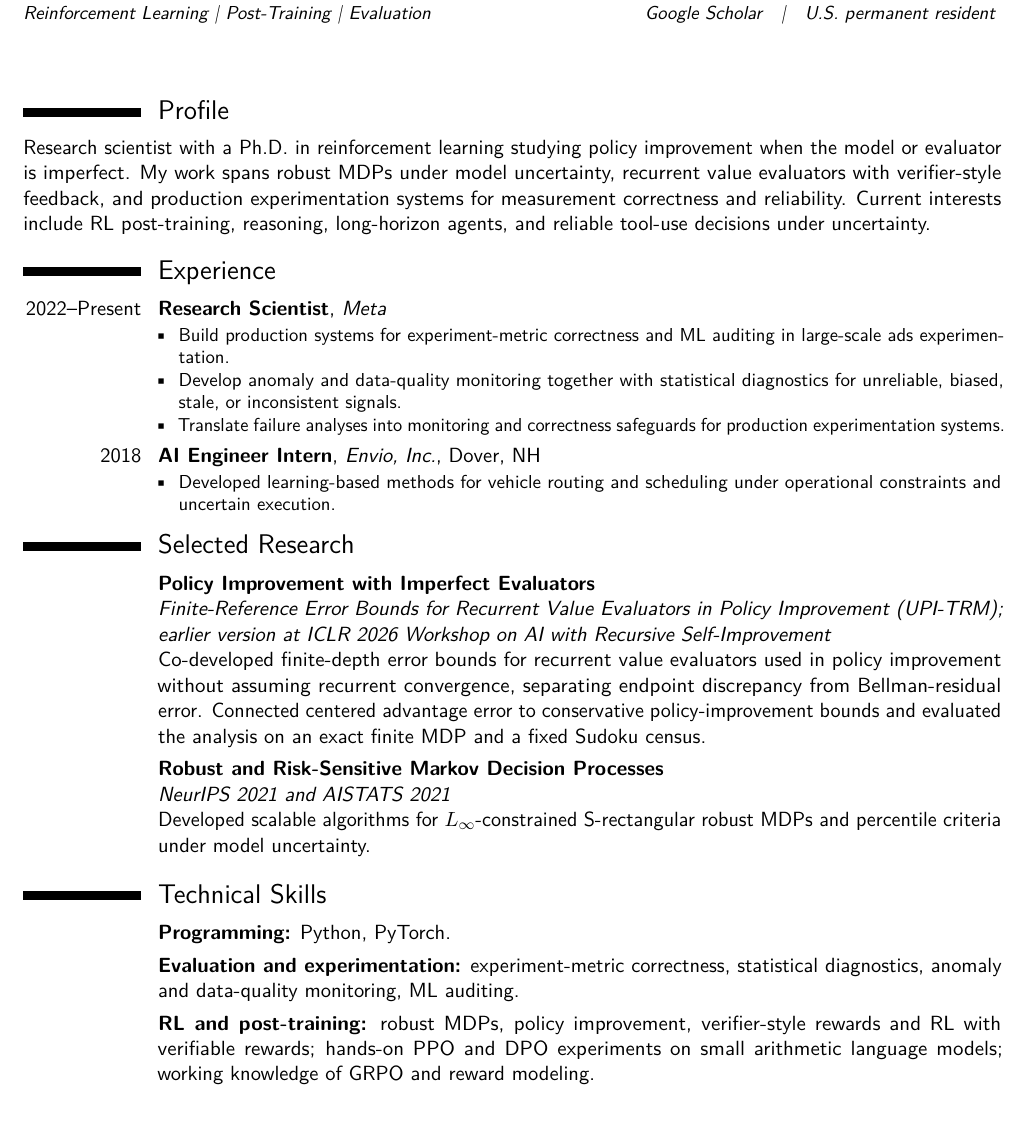
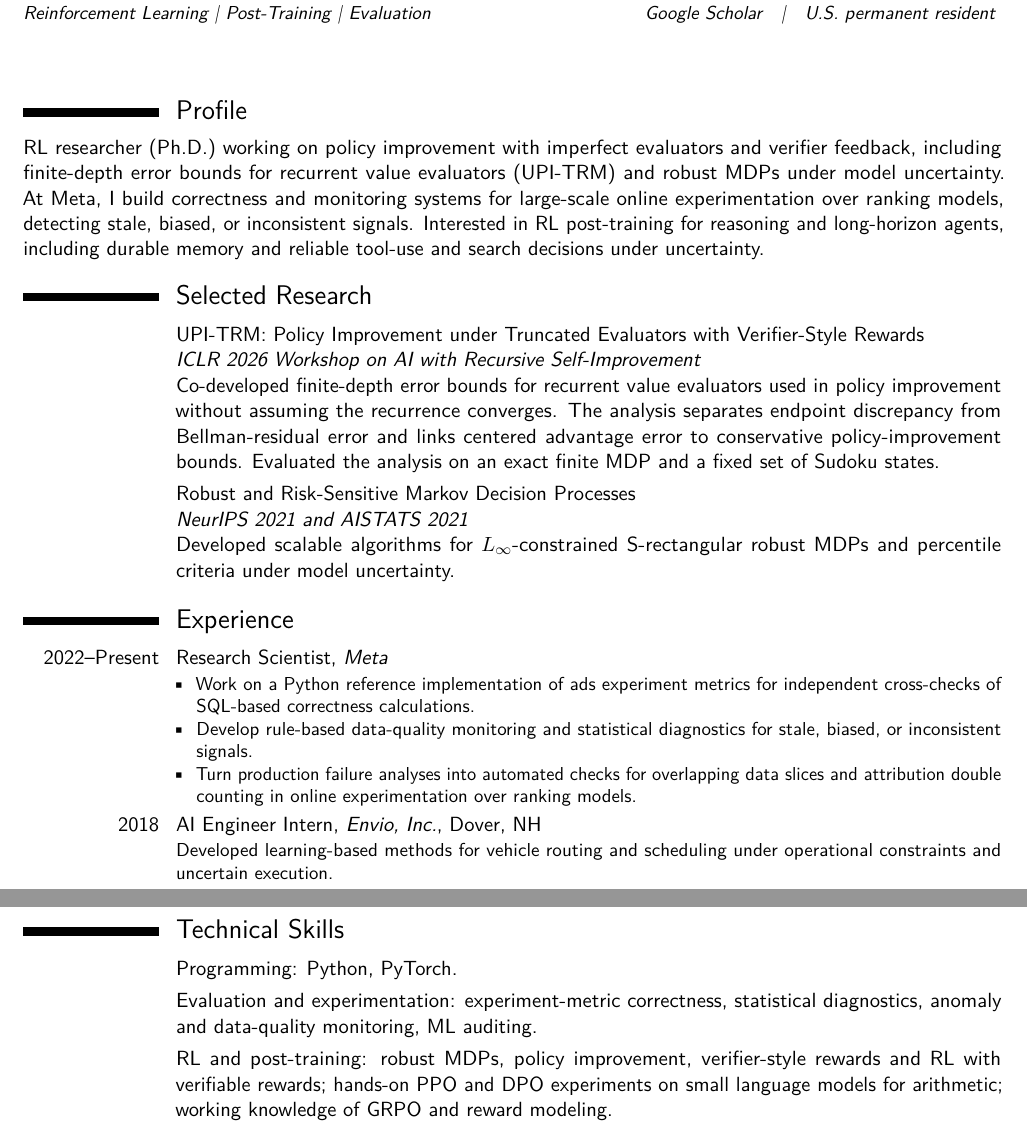
Before and after one commit to buiksat/ModernCV, a LaTeX CV (behzadian_cv_openai.tex): part of page 1 of 2 before the commit and two parts of pages 1 and 2 of 2 after it, the two joined at a grey line, cut so that both start at the same text. Compiled offline with pdfLaTeX.

Commit message:
Publish final OpenAI CV with reviewed research-first layout and Meta wording

```diff
--- a/behzadian_cv_openai.tex
+++ b/behzadian_cv_openai.tex
@@ -9,6 +8,8 @@
 \usepackage[utf8]{inputenc}
 \usepackage{lmodern}
 \usepackage[scale=0.85]{geometry}
+% Keep date ranges on one line while retaining the original column layout.
+\setlength{\hintscolumnwidth}{2.55cm}
 \input{glyphtounicode}
 \pdfgentounicode=1
 \renewcommand*{\emailsymbol}{\textnormal{Email:}~}
@@ -38,43 +50,32 @@
 
 %------------------------------------------------------------
 \section{Profile}
-Research scientist with a Ph.D. in reinforcement learning studying policy improvement when the model or evaluator is imperfect. My work spans robust MDPs under model uncertainty, recurrent value evaluators with verifier-style feedback, and production experimentation systems for measurement correctness and reliability. Current interests include RL post-training, reasoning, long-horizon agents, and reliable tool-use decisions under uncertainty.
-
-%------------------------------------------------------------
-\section{Experience}
-
-\cventry{2022--Present}{Research Scientist}{Meta}{}{}{
-\begin{itemize}
-\item Build production systems for experiment-metric correctness and ML auditing in large-scale ads experimentation.
-\item Develop anomaly and data-quality monitoring together with statistical diagnostics for unreliable, biased, stale, or inconsistent signals.
-\item Translate failure analyses into monitoring and correctness safeguards for production experimentation systems.
-\end{itemize}
-}
-
-\cventry{2018}{AI Engineer Intern}{Envio, Inc.}{Dover, NH}{}{
-\begin{itemize}
-\item Developed learning-based methods for vehicle routing and scheduling under operational constraints and uncertain execution.
-\end{itemize}
-}
+RL researcher (Ph.D.) working on policy improvement with imperfect evaluators and verifier feedback, including finite-depth error bounds for recurrent value evaluators (UPI-TRM) and robust MDPs under model uncertainty. At Meta, I build correctness and monitoring systems for large-scale online experimentation over ranking models, detecting stale, biased, or inconsistent signals. Interested in RL post-training for reasoning and long-horizon agents, including durable memory and reliable tool-use and search decisions under uncertainty.
 
 %------------------------------------------------------------
 \section{Selected Research}
 
 \cvitem{}{%
-\textbf{Policy Improvement with Imperfect Evaluators}\newline
-\emph{Finite-Reference Error Bounds for Recurrent Value Evaluators in Policy Improvement (UPI-TRM); earlier version at ICLR 2026 Workshop on AI with Recursive Self-Improvement}\newline
-Co-developed finite-depth error bounds for recurrent value evaluators used in policy improvement without assuming recurrent convergence, separating endpoint discrepancy from Bellman-residual error. Connected centered advantage error to conservative policy-improvement bounds and evaluated the analysis on an exact finite MDP and a fixed Sudoku census.
+UPI-TRM: Policy Improvement under Truncated Evaluators with Verifier-Style Rewards\newline
+\emph{ICLR 2026 Workshop on AI with Recursive Self-Improvement}\newline
+Co-developed finite-depth error bounds for recurrent value evaluators used in policy improvement without assuming the recurrence converges. The analysis separates endpoint discrepancy from Bellman-residual error and links centered advantage error to conservative policy-improvement bounds. Evaluated the analysis on an exact finite MDP and a fixed set of Sudoku states.
 }
 
 \cvitem{}{%
-\textbf{Robust and Risk-Sensitive Markov Decision Processes}\newline
+Robust and Risk-Sensitive Markov Decision Processes\newline
 \emph{NeurIPS 2021 and AISTATS 2021}\newline
 Developed scalable algorithms for \(L_\infty\)-constrained S-rectangular robust MDPs and percentile criteria under model uncertainty.
 }
 
 %------------------------------------------------------------
-\section{Technical Skills}
+\section{Experience}
 
-\cvitem{}{\textbf{Programming:} Python, PyTorch.}
-\cvitem{}{\textbf{Evaluation and experimentation:} experiment-metric correctness, statistical diagnostics, anomaly and data-quality monitoring, ML auditing.}
-\cvitem{}{\textbf{RL and post-training:} robust MDPs, policy improvement, verifier-style rewards and RL with verifiable rewards; hands-on PPO and DPO experiments on small arithmetic language models; working knowledge of GRPO and reward modeling.}
+\cventry{\mbox{2022--Present}}{Research Scientist}{Meta}{}{}{
+\begin{itemize}
+\item Work on a Python reference implementation of ads experiment metrics for independent cross-checks of SQL-based correctness calculations.
+\item Develop rule-based data-quality monitoring and statistical diagnostics for stale, biased, or inconsistent signals.
+\item Turn production failure analyses into automated checks for overlapping data slices and attribution double counting in online experimentation over ranking models.
+\end{itemize}
+}
+
+\cventry{2018}{AI Engineer Intern}{Envio, Inc.}{Dover, NH}{}{Developed learning-based methods for vehicle routing and scheduling under operational constraints and uncertain execution.}
@@ -122,3 +126,8 @@ Developed scalable algorithms for \(L_\infty\)-constrained S-rectangular robust
+\section{Technical Skills}
+
+\cvitem{}{Programming: Python, PyTorch.}
+\cvitem{}{Evaluation and experimentation: experiment-metric correctness, statistical diagnostics, anomaly and data-quality monitoring, ML auditing.}
+\cvitem{}{RL and post-training: robust MDPs, policy improvement, verifier-style rewards and RL with verifiable rewards; hands-on PPO and DPO experiments on small language models for arithmetic; working knowledge of GRPO and reward modeling.}
 
 %------------------------------------------------------------
 \section{Education}
```
Also changed, not shown: behzadian_cv_openai.tex (45 more changed lines).
